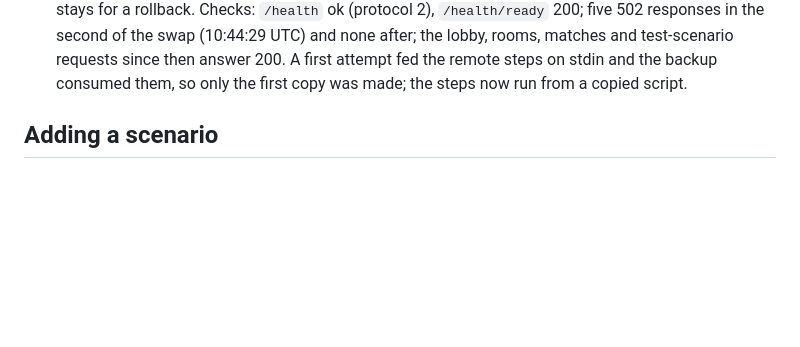
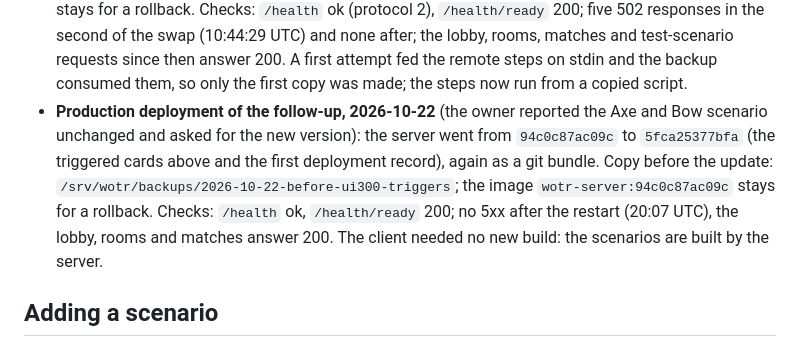
Before and after one commit to jpolaczek/wotr-server, a Markdown page: docs/TEST_SCENARIOS.md, the part around the change. Rendered like a GitHub page; blank space fills up the shorter version.

Commit message:
UI-300 follow-up: production deployment record
Co-Authored-By: Claude Opus 5.5 <noreply@anthropic.com>

```diff
--- a/docs/TEST_SCENARIOS.md
+++ b/docs/TEST_SCENARIOS.md
@@ -156,6 +156,12 @@ its uses without playing up to it. They are built from the card catalog (`CardSc
   responses in the second of the swap (10:44:29 UTC) and none after; the lobby, rooms, matches and test-scenario
   requests since then answer 200. A first attempt fed the remote steps on stdin and the backup consumed them, so only
   the first copy was made; the steps now run from a copied script.
+- **Production deployment of the follow-up, 2026-10-22** (the owner reported the Axe and Bow scenario unchanged and
+  asked for the new version): the server went from `94c0c87ac09c` to `5fca25377bfa` (the triggered cards above and
+  the first deployment record), again as a git bundle. Copy before the update:
+  `/srv/wotr/backups/2026-10-22-before-ui300-triggers`; the image `wotr-server:94c0c87ac09c` stays for a rollback.
+  Checks: `/health` ok, `/health/ready` 200; no 5xx after the restart (20:07 UTC), the lobby, rooms and matches
+  answer 200. The client needed no new build: the scenarios are built by the server.
 
 <a id="dodawanie-scenariusza"></a>
 ## Adding a scenario
```
